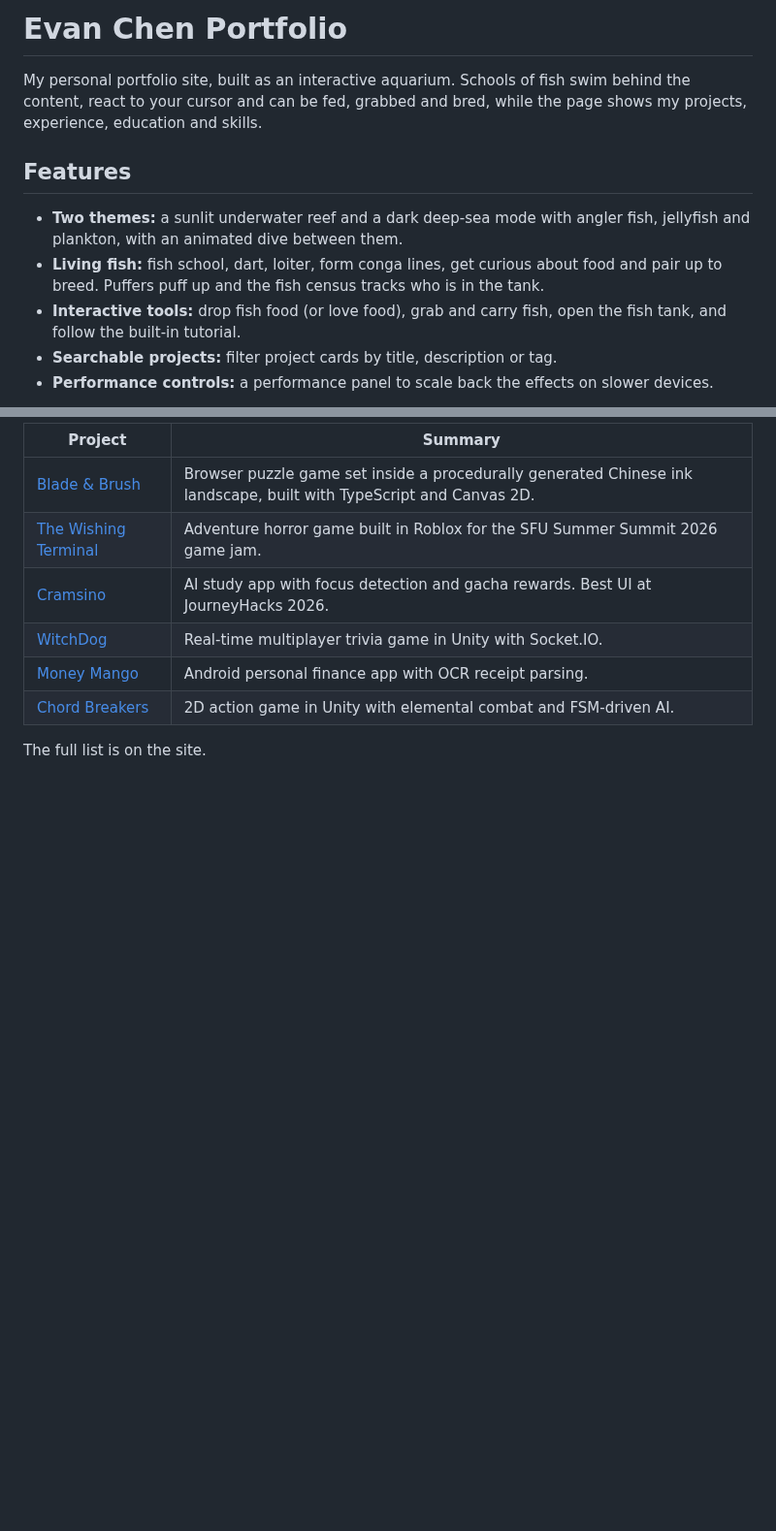
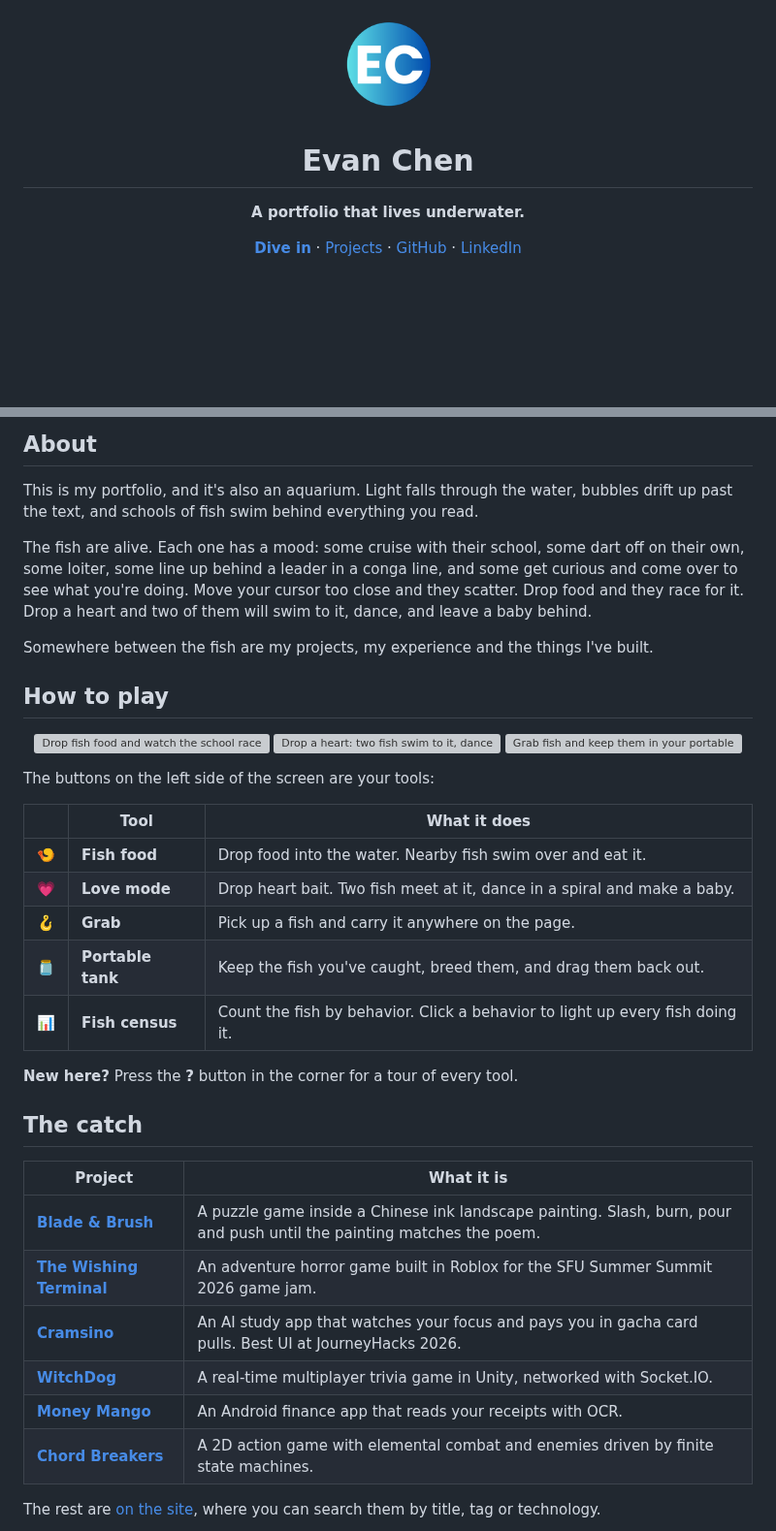
Before and after one commit to EvanDongChen/PortfolioSite, a Markdown page: README.md, 2 parts joined by grey strips. Shown at 97% size. Rendered like a GitHub page; pictures changed too: .github/readme/logo.png (added); blank space fills up the shorter version; grey boxes are pictures that could not be loaded.

Commit message:
Redesign README in the style of the Blade & Brush README
Add a centered header, hero screenshot, how-to-play section with tool
table, project highlights and a how-it-works section.

Co-Authored-By: Claude Opus 5.5 <noreply@anthropic.com>
Claude-Session: https://claude.ai/code/session_01MW8iPJ1ArfjKACqhgnTqUW

```diff
--- a/README.md
+++ b/README.md
@@ -1,12 +1,10 @@
-# Evan Chen Portfolio
+<p align="center">
+  <img src=".github/readme/logo.png" alt="EC" height="110" />
+</p>
 
-My personal portfolio site, built as an interactive aquarium. Schools of fish swim behind the content, react to your cursor and can be fed, grabbed and bred, while the page shows my projects, experience, education and skills.
+<h1 align="center">Evan Chen</h1>
 
-## Features
+<p align="center"><b>A portfolio that lives underwater.</b></p>
 
-- **Two themes:** a sunlit underwater reef and a dark deep-sea mode with angler fish, jellyfish and plankton, with an animated dive between them.
-- **Living fish:** fish school, dart, loiter, form conga lines, get curious about food and pair up to breed. Puffers puff up and the fish census tracks who is in the tank.
-- **Interactive tools:** drop fish food (or love food), grab and carry fish, open the fish tank, and follow the built-in tutorial.
-- **Searchable projects:** filter project cards by title, description or tag.
-- **Performance controls:** a performance panel to scale back the effects on slower devices.
+<p align="center"><a href="https://evanchen.info"><b>Dive in</b></a> · <a href="https://evanchen.info/#projects">Projects</a> · <a href="https://github.com/evandongchen">GitHub</a> · <a href="https://www.linkedin.com/in/evandongchen/">LinkedIn</a></p>
 
@@ -14,12 +12,42 @@ My personal portfolio site, built as an interactive aquarium. Schools of fish sw
 
-| Project | Summary |
+## About
+
+This is my portfolio, and it's also an aquarium. Light falls through the water, bubbles drift up past the text, and schools of fish swim behind everything you read.
+
+The fish are alive. Each one has a mood: some cruise with their school, some dart off on their own, some loiter, some line up behind a leader in a conga line, and some get curious and come over to see what you're doing. Move your cursor too close and they scatter. Drop food and they race for it. Drop a heart and two of them will swim to it, dance, and leave a baby behind.
+
+Somewhere between the fish are my projects, my experience and the things I've built.
+
+## How to play
+
+<p align="center">
+  <img src=".github/readme/fishfood.webp" alt="Drop fish food and watch the school race to eat it" width="25%" />
+  <img src=".github/readme/breeding.webp" alt="Drop a heart: two fish swim to it, dance, and make a baby" width="25%" />
+  <img src=".github/readme/fishtank.webp" alt="Grab fish and keep them in your portable tank" width="25%" />
+</p>
+
+The buttons on the left side of the screen are your tools:
+
+| | Tool | What it does |
+|---|---|---|
+| 🍤 | **Fish food** | Drop food into the water. Nearby fish swim over and eat it. |
+| 💗 | **Love mode** | Drop heart bait. Two fish meet at it, dance in a spiral and make a baby. |
+| 🪝 | **Grab** | Pick up a fish and carry it anywhere on the page. |
+| 🫙 | **Portable tank** | Keep the fish you've caught, breed them, and drag them back out. |
+| 📊 | **Fish census** | Count the fish by behavior. Click a behavior to light up every fish doing it. |
+
+**New here?** Press the **?** button in the corner for a tour of every tool.
+
+## The catch
+
+| Project | What it is |
 |---|---|
-| [Blade & Brush](https://evandongchen.github.io/BladeAndBrush/) | Browser puzzle game set inside a procedurally generated Chinese ink landscape, built with TypeScript and Canvas 2D. |
-| [The Wishing Terminal](https://matchabatcha.itch.io/thewishingterminal) | Adventure horror game built in Roblox for the SFU Summer Summit 2026 game jam. |
-| [Cramsino](https://devpost.com/software/cramsino) | AI study app with focus detection and gacha rewards. Best UI at JourneyHacks 2026. |
-| [WitchDog](https://devpost.com/software/witch-dog) | Real-time multiplayer trivia game in Unity with Socket.IO. |
-| [Money Mango](https://github.com/EvanDongChen/MoneyMango) | Android personal finance app with OCR receipt parsing. |
-| [Chord Breakers](https://angrycow05.itch.io/chord-breaker) | 2D action game in Unity with elemental combat and FSM-driven AI. |
+| [**Blade & Brush**](https://evandongchen.github.io/BladeAndBrush/) | A puzzle game inside a Chinese ink landscape painting. Slash, burn, pour and push until the painting matches the poem. |
+| [**The Wishing Terminal**](https://matchabatcha.itch.io/thewishingterminal) | An adventure horror game built in Roblox for the SFU Summer Summit 2026 game jam. |
+| [**Cramsino**](https://devpost.com/software/cramsino) | An AI study app that watches your focus and pays you in gacha card pulls. Best UI at JourneyHacks 2026. |
+| [**WitchDog**](https://devpost.com/software/witch-dog) | A real-time multiplayer trivia game in Unity, networked with Socket.IO. |
+| [**Money Mango**](https://github.com/EvanDongChen/MoneyMango) | An Android finance app that reads your receipts with OCR. |
+| [**Chord Breakers**](https://angrycow05.itch.io/chord-breaker) | A 2D action game with elemental combat and enemies driven by finite state machines. |
 
-The full list is on the site.
+The rest are [on the site](https://evanchen.info/#projects), where you can search them by title, tag or technology.
 
```
Also changed, not shown: other parts of README.md (+14 -11 lines), 5 other files.
